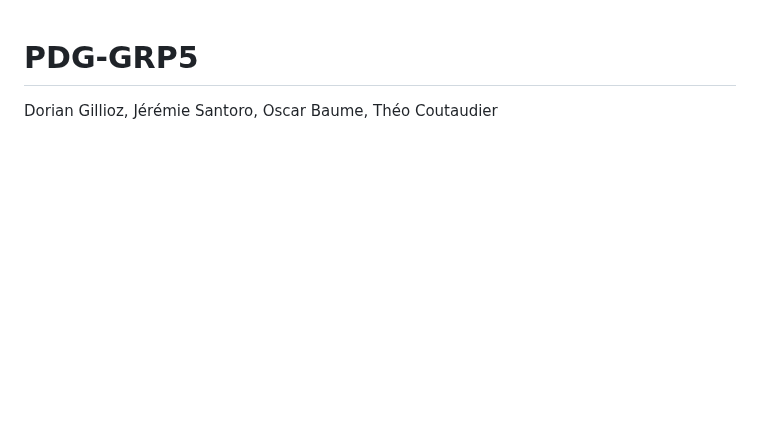
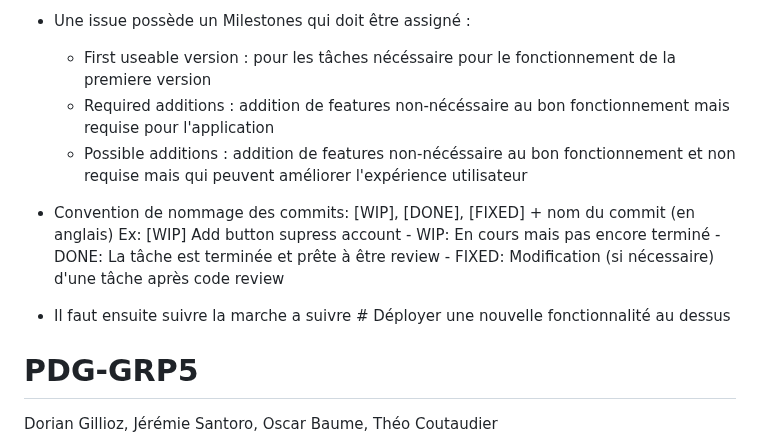
Before and after one commit to Pismice/PDG-GRP5, a Markdown page: README.md, the part around one of its changes. Rendered like a GitHub page; blank space fills up the shorter version.

Commit message:
[WIP] readme

```diff
--- a/README.md
+++ b/README.md
@@ -1,3 +53,51 @@
+- Une issue possède un Milestones qui doit être assigné :
+   - First useable version : pour les tâches nécéssaire pour le fonctionnement de la premiere version
+   - Required additions : addition de features non-nécéssaire au bon fonctionnement mais requise pour l'application
+   - Possible additions : addition de features non-nécéssaire au bon fonctionnement et non requise mais qui peuvent améliorer l'expérience utilisateur
+
+- Convention de nommage des commits: [WIP], [DONE], [FIXED] + nom du commit (en anglais)
+      Ex: [WIP] Add button supress account
+      - WIP: En cours mais pas encore terminé
+      - DONE: La tâche est terminée et prête à être review
+      - FIXED: Modification (si nécessaire) d'une tâche après code review
+
+- Il faut ensuite suivre la marche a suivre # Déployer une nouvelle fonctionnalité au dessus
+
+
+
+
+
+
+
+
+
+
+
+
+
+
+
+
+
+
+
+
+
+
+
+
+
+
+
+
+
+
+
+
+
+
+
+
 # PDG-GRP5
 Dorian Gillioz, Jérémie Santoro, Oscar Baume, Théo Coutaudier
 ![](ressources/large.jpg)
```
Also changed, not shown: other parts of README.md (+53 -1 lines).
